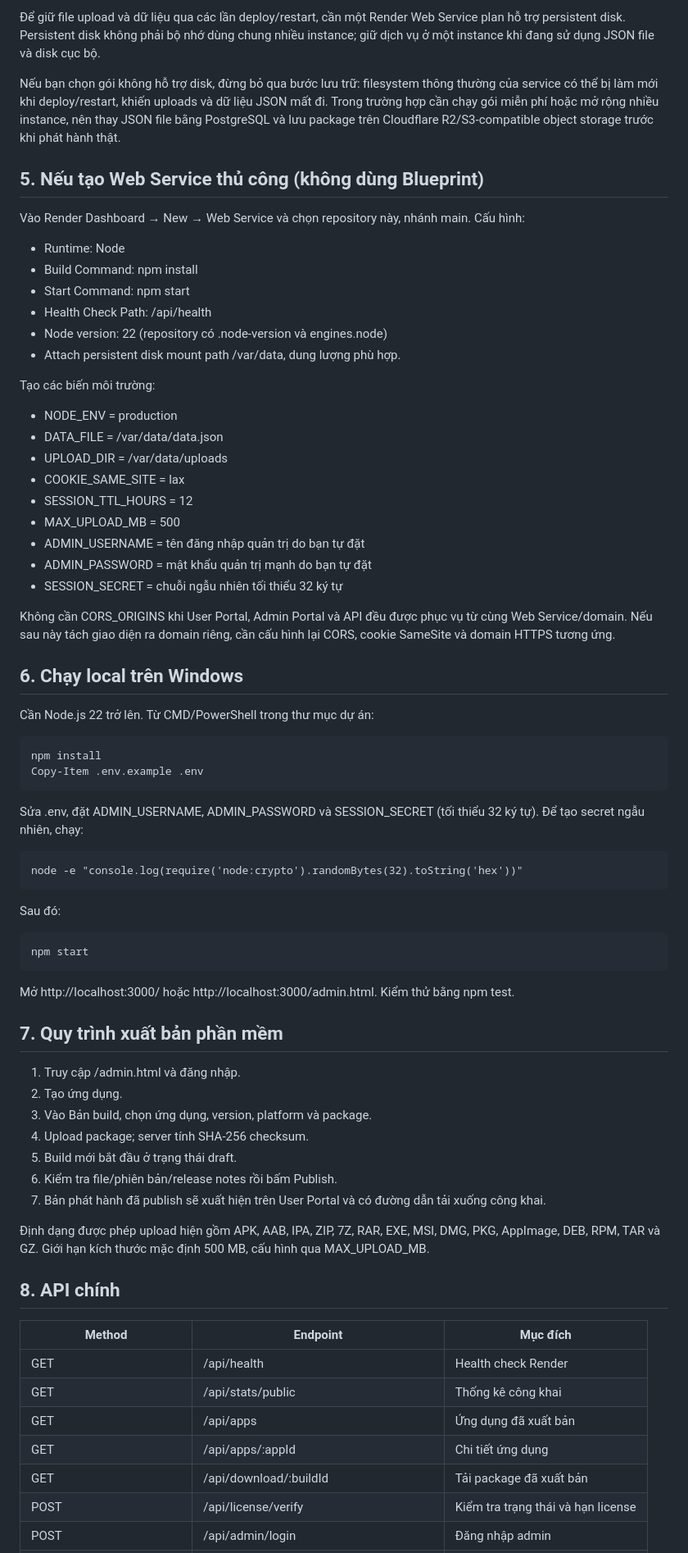
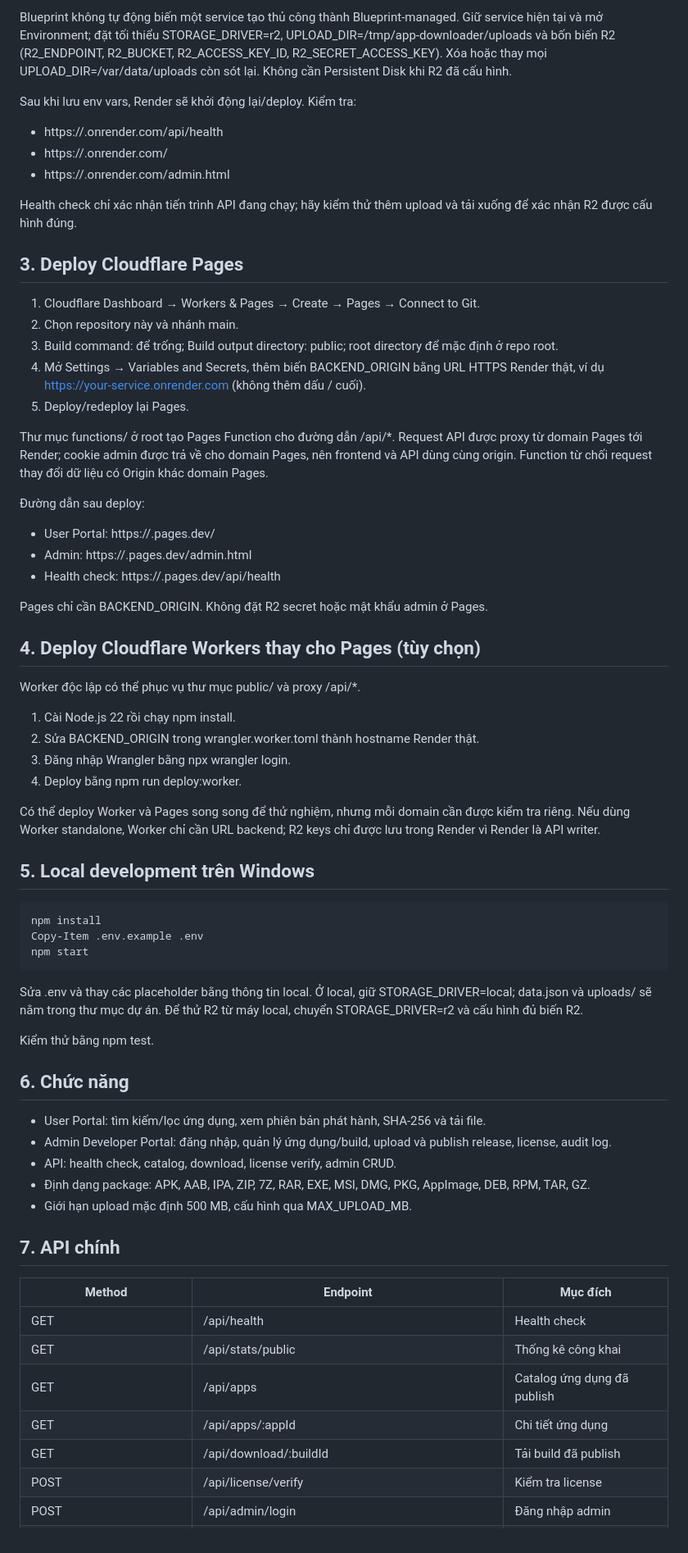
Before and after one commit to hendyngo-servers/app-downloader-server, a Markdown page: README.md, the part around one of its changes. Shown at 82% size. GitHub-like rendering.

```diff
--- a/README.md
+++ b/README.md
@@ -63,68 +70,67 @@ render.yaml gắn persistent disk 1 GB tại /var/data. Backend ghi:
 
-Để giữ file upload và dữ liệu qua các lần deploy/restart, cần một Render Web Service plan hỗ trợ persistent disk. Persistent disk không phải bộ nhớ dùng chung nhiều instance; giữ dịch vụ ở một instance khi đang sử dụng JSON file và disk cục bộ.
+Blueprint không tự động biến một service tạo thủ công thành Blueprint-managed. Giữ service hiện tại và mở Environment; đặt tối thiểu STORAGE_DRIVER=r2, UPLOAD_DIR=/tmp/app-downloader/uploads và bốn biến R2 (R2_ENDPOINT, R2_BUCKET, R2_ACCESS_KEY_ID, R2_SECRET_ACCESS_KEY). Xóa hoặc thay mọi UPLOAD_DIR=/var/data/uploads còn sót lại. Không cần Persistent Disk khi R2 đã cấu hình.
 
-Nếu bạn chọn gói không hỗ trợ disk, đừng bỏ qua bước lưu trữ: filesystem thông thường của service có thể bị làm mới khi deploy/restart, khiến uploads và dữ liệu JSON mất đi. Trong trường hợp cần chạy gói miễn phí hoặc mở rộng nhiều instance, nên thay JSON file bằng PostgreSQL và lưu package trên Cloudflare R2/S3-compatible object storage trước khi phát hành thật.
+Sau khi lưu env vars, Render sẽ khởi động lại/deploy. Kiểm tra:
+- https://<your-service>.onrender.com/api/health
+- https://<your-service>.onrender.com/
+- https://<your-service>.onrender.com/admin.html
 
-## 5. Nếu tạo Web Service thủ công (không dùng Blueprint)
+Health check chỉ xác nhận tiến trình API đang chạy; hãy kiểm thử thêm upload và tải xuống để xác nhận R2 được cấu hình đúng.
 
-Vào Render Dashboard → New → Web Service và chọn repository này, nhánh main. Cấu hình:
-- Runtime: Node
-- Build Command: npm install
-- Start Command: npm start
-- Health Check Path: /api/health
-- Node version: 22 (repository có .node-version và engines.node)
-- Attach persistent disk mount path /var/data, dung lượng phù hợp.
+## 3. Deploy Cloudflare Pages
 
-Tạo các biến môi trường:
-- NODE_ENV = production
-- DATA_FILE = /var/data/data.json
-- UPLOAD_DIR = /var/data/uploads
-- COOKIE_SAME_SITE = lax
-- SESSION_TTL_HOURS = 12
-- MAX_UPLOAD_MB = 500
-- ADMIN_USERNAME = tên đăng nhập quản trị do bạn tự đặt
-- ADMIN_PASSWORD = mật khẩu quản trị mạnh do bạn tự đặt
-- SESSION_SECRET = chuỗi ngẫu nhiên tối thiểu 32 ký tự
+1. Cloudflare Dashboard → Workers & Pages → Create → Pages → Connect to Git.
+2. Chọn repository này và nhánh main.
+3. Build command: để trống; Build output directory: public; root directory để mặc định ở repo root.
+4. Mở Settings → Variables and Secrets, thêm biến BACKEND_ORIGIN bằng URL HTTPS Render thật, ví dụ https://your-service.onrender.com (không thêm dấu / cuối).
+5. Deploy/redeploy lại Pages.
 
-Không cần CORS_ORIGINS khi User Portal, Admin Portal và API đều được phục vụ từ cùng Web Service/domain. Nếu sau này tách giao diện ra domain riêng, cần cấu hình lại CORS, cookie SameSite và domain HTTPS tương ứng.
+Thư mục functions/ ở root tạo Pages Function cho đường dẫn /api/*. Request API được proxy từ domain Pages tới Render; cookie admin được trả về cho domain Pages, nên frontend và API dùng cùng origin. Function từ chối request thay đổi dữ liệu có Origin khác domain Pages.
 
-## 6. Chạy local trên Windows
+Đường dẫn sau deploy:
+- User Portal: https://<your-project>.pages.dev/
+- Admin: https://<your-project>.pages.dev/admin.html
+- Health check: https://<your-project>.pages.dev/api/health
 
-Cần Node.js 22 trở lên. Từ CMD/PowerShell trong thư mục dự án:
+Pages chỉ cần BACKEND_ORIGIN. Không đặt R2 secret hoặc mật khẩu admin ở Pages.
+
+## 4. Deploy Cloudflare Workers thay cho Pages (tùy chọn)
+
+Worker độc lập có thể phục vụ thư mục public/ và proxy /api/*.
+
+1. Cài Node.js 22 rồi chạy npm install.
+2. Sửa BACKEND_ORIGIN trong wrangler.worker.toml thành hostname Render thật.
+3. Đăng nhập Wrangler bằng npx wrangler login.
+4. Deploy bằng npm run deploy:worker.
+
+Có thể deploy Worker và Pages song song để thử nghiệm, nhưng mỗi domain cần được kiểm tra riêng. Nếu dùng Worker standalone, Worker chỉ cần URL backend; R2 keys chỉ được lưu trong Render vì Render là API writer.
+
+## 5. Local development trên Windows
 
     npm install
     Copy-Item .env.example .env
-
-Sửa .env, đặt ADMIN_USERNAME, ADMIN_PASSWORD và SESSION_SECRET (tối thiểu 32 ký tự). Để tạo secret ngẫu nhiên, chạy:
-
-    node -e "console.log(require('node:crypto').randomBytes(32).toString('hex'))"
-
-Sau đó:
-
     npm start
 
-Mở http://localhost:3000/ hoặc http://localhost:3000/admin.html. Kiểm thử bằng npm test.
+Sửa .env và thay các placeholder bằng thông tin local. Ở local, giữ STORAGE_DRIVER=local; data.json và uploads/ sẽ nằm trong thư mục dự án. Để thử R2 từ máy local, chuyển STORAGE_DRIVER=r2 và cấu hình đủ biến R2.
 
-## 7. Quy trình xuất bản phần mềm
+Kiểm thử bằng npm test.
 
-1. Truy cập /admin.html và đăng nhập.
-2. Tạo ứng dụng.
-3. Vào Bản build, chọn ứng dụng, version, platform và package.
-4. Upload package; server tính SHA-256 checksum.
-5. Build mới bắt đầu ở trạng thái draft.
-6. Kiểm tra file/phiên bản/release notes rồi bấm Publish.
-7. Bản phát hành đã publish sẽ xuất hiện trên User Portal và có đường dẫn tải xuống công khai.
+## 6. Chức năng
 
-Định dạng được phép upload hiện gồm APK, AAB, IPA, ZIP, 7Z, RAR, EXE, MSI, DMG, PKG, AppImage, DEB, RPM, TAR và GZ. Giới hạn kích thước mặc định 500 MB, cấu hình qua MAX_UPLOAD_MB.
+- User Portal: tìm kiếm/lọc ứng dụng, xem phiên bản phát hành, SHA-256 và tải file.
+- Admin Developer Portal: đăng nhập, quản lý ứng dụng/build, upload và publish release, license, audit log.
+- API: health check, catalog, download, license verify, admin CRUD.
+- Định dạng package: APK, AAB, IPA, ZIP, 7Z, RAR, EXE, MSI, DMG, PKG, AppImage, DEB, RPM, TAR, GZ.
+- Giới hạn upload mặc định 500 MB, cấu hình qua MAX_UPLOAD_MB.
 
-## 8. API chính
+## 7. API chính
 
 | Method | Endpoint | Mục đích |
 | --- | --- | --- |
-| GET | /api/health | Health check Render |
+| GET | /api/health | Health check |
 | GET | /api/stats/public | Thống kê công khai |
-| GET | /api/apps | Ứng dụng đã xuất bản |
+| GET | /api/apps | Catalog ứng dụng đã publish |
 | GET | /api/apps/:appId | Chi tiết ứng dụng |
-| GET | /api/download/:buildId | Tải package đã xuất bản |
-| POST | /api/license/verify | Kiểm tra trạng thái và hạn license |
+| GET | /api/download/:buildId | Tải build đã publish |
+| POST | /api/license/verify | Kiểm tra license |
 | POST | /api/admin/login | Đăng nhập admin |
```
Also changed, not shown: other parts of README.md (+63 -63 lines).
